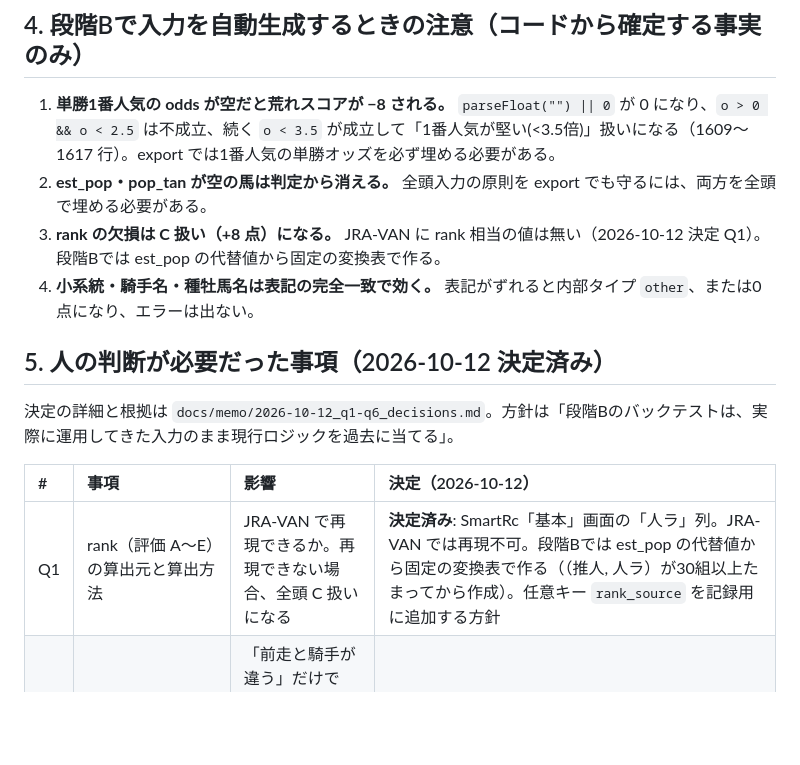
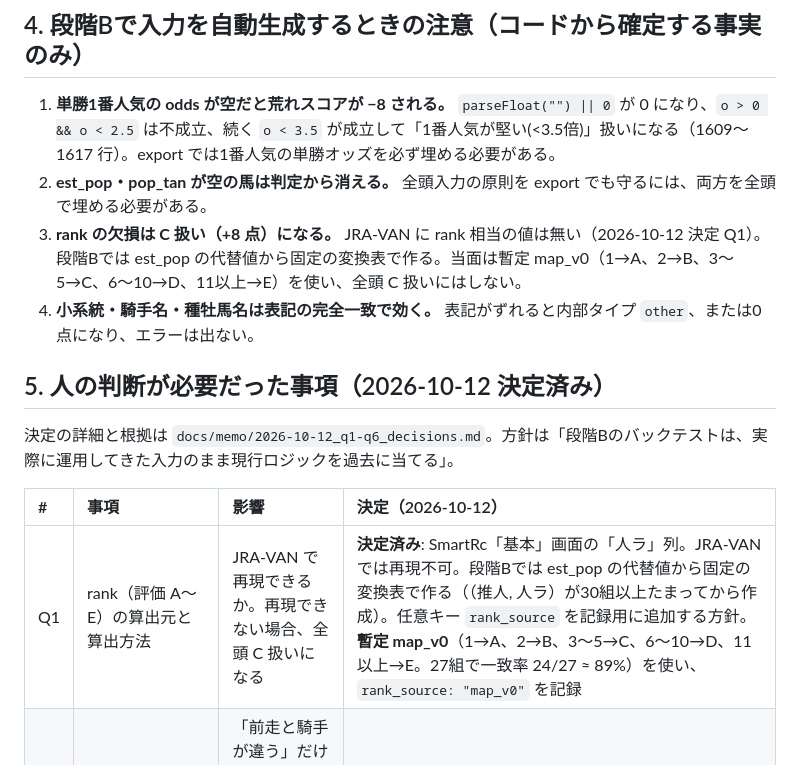
Before and after one commit to iamshojikenchiku-rgb/smart-yosou, a Markdown page: docs/memo/2026-10-12_16key_definition.md, the part around the change. Rendered like a GitHub page; blank space fills up the shorter version.

```diff
--- a/docs/memo/2026-10-12_16key_definition.md
+++ b/docs/memo/2026-10-12_16key_definition.md
@@ -63,7 +63,7 @@
 
 1. **単勝1番人気の odds が空だと荒れスコアが −8 される。** `parseFloat("") || 0` が 0 になり、`o > 0 && o < 2.5` は不成立、続く `o < 3.5` が成立して「1番人気が堅い(<3.5倍)」扱いになる（1609〜1617 行）。export では1番人気の単勝オッズを必ず埋める必要がある。
 2. **est_pop・pop_tan が空の馬は判定から消える。** 全頭入力の原則を export でも守るには、両方を全頭で埋める必要がある。
-3. **rank の欠損は C 扱い（+8 点）になる。** JRA-VAN に rank 相当の値は無い（2026-10-12 決定 Q1）。段階Bでは est_pop の代替値から固定の変換表で作る。
+3. **rank の欠損は C 扱い（+8 点）になる。** JRA-VAN に rank 相当の値は無い（2026-10-12 決定 Q1）。段階Bでは est_pop の代替値から固定の変換表で作る。当面は暫定 map_v0（1→A、2→B、3〜5→C、6〜10→D、11以上→E）を使い、全頭 C 扱いにはしない。
 4. **小系統・騎手名・種牡馬名は表記の完全一致で効く。** 表記がずれると内部タイプ `other`、または0点になり、エラーは出ない。
 
 ## 5. 人の判断が必要だった事項（2026-10-12 決定済み）
@@ -72,7 +72,7 @@
 
 | # | 事項 | 影響 | 決定（2026-10-12） |
 |:--|:--|:--|:--|
-| Q1 | rank（評価 A〜E）の算出元と算出方法 | JRA-VAN で再現できるか。再現できない場合、全頭 C 扱いになる | **決定済み**: SmartRc「基本」画面の「人ラ」列。JRA-VAN では再現不可。段階Bでは est_pop の代替値から固定の変換表で作る（（推人, 人ラ）が30組以上たまってから作成）。任意キー `rank_source` を記録用に追加する方針 |
+| Q1 | rank（評価 A〜E）の算出元と算出方法 | JRA-VAN で再現できるか。再現できない場合、全頭 C 扱いになる | **決定済み**: SmartRc「基本」画面の「人ラ」列。JRA-VAN では再現不可。段階Bでは est_pop の代替値から固定の変換表で作る（（推人, 人ラ）が30組以上たまってから作成）。任意キー `rank_source` を記録用に追加する方針。**暫定 map_v0**（1→A、2→B、3〜5→C、6〜10→D、11以上→E。27組で一致率 24/27 ≈ 89%）を使い、`rank_source: "map_v0"` を記録 |
 | Q2 | rider_change の「実績騎手」の基準 | 「前走と騎手が違う」だけで true にすると、現行の意味（実績騎手への乗り替わり）と変わる | **決定済み**: 段階Bでは `false` 固定（運用で true が入ったことがない） |
 | Q3 | cond_change の客観基準 | 距離・芝ダ・コース替わりを機械判定するなら、どの変化を「プラス」とするかの規則が必要 | **決定済み**: 段階Bでは `false` 固定 |
 | Q4 | hahahaa_kei は母母父か父母父か | キー名とUIラベルが食い違っている | **決定済み**: 母母父。ラベルは誤表示で、修正は提案メモ `docs/memo/2026-10-12_proposal_hahahaa_label.md` |
```
Also changed, not shown: docs/addendum/2026-10-12_stageB_jravan.md (+1 -1 lines), docs/memo/2026-10-12_q1-q6_decisions.md (+28 -3 lines).
